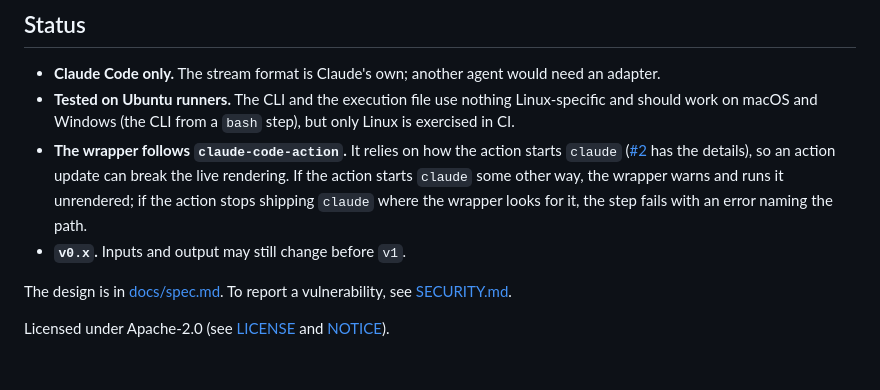
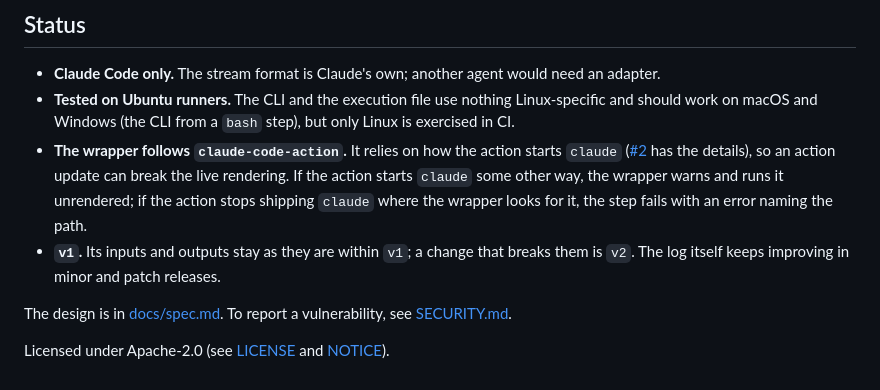
Before and after one commit to SwissConnection/render-agent-log, a Markdown page: README.md, the part around one of its changes. GitHub-like rendering.

```diff
--- a/README.md
+++ b/README.md
@@ -261,7 +261,8 @@ closes the group, so the action's own `::error::` lines still become annotations
   update can break the live rendering. If the action starts `claude` some other way, the wrapper
   warns and runs it unrendered; if the action stops shipping `claude` where the wrapper looks for it,
   the step fails with an error naming the path.
-- **`v0.x`.** Inputs and output may still change before `v1`.
+- **`v1`.** Its inputs and outputs stay as they are within `v1`; a change that breaks them is `v2`.
+  The log itself keeps improving in minor and patch releases.
 
 The design is in [docs/spec.md](docs/spec.md). To report a vulnerability, see [SECURITY.md](SECURITY.md).
 
```
Also changed, not shown: other parts of README.md (+12 -12 lines), docs/spec.md (+1 -1 lines), docs/images/demo-dark.png, docs/images/demo-light.png, docs/images/fold-diff.png, docs/images/highlighting-dark.png, docs/images/highlighting-light.png.
